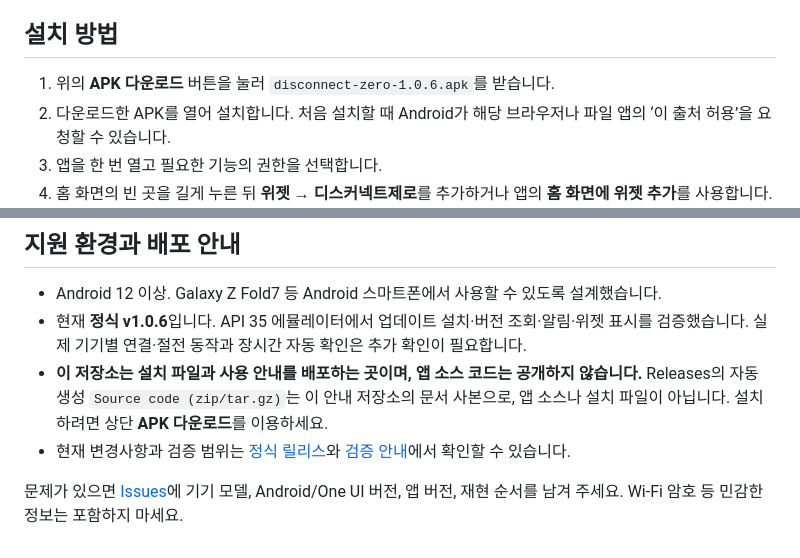
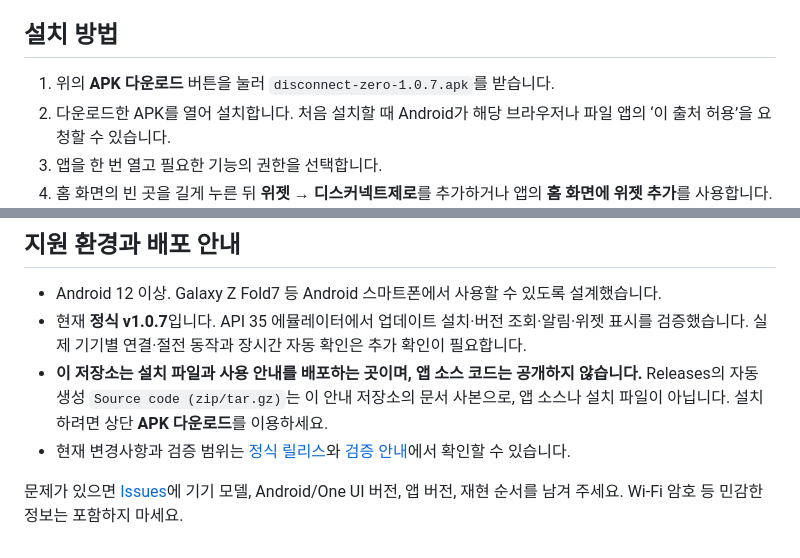
Before and after one commit to ZERO-hms/disconnect-zero, a Markdown page: README.md, 2 parts joined by grey strips. GitHub-like rendering.

```diff
--- a/README.md
+++ b/README.md
@@ -100,7 +102,7 @@ Wi-Fi 아이콘의 몇 칸만으로는 연결 상태를 정확히 느끼기 어
 
 ## 설치 방법
 
-1. 위의 **APK 다운로드** 버튼을 눌러 `disconnect-zero-1.0.6.apk`를 받습니다.
+1. 위의 **APK 다운로드** 버튼을 눌러 `disconnect-zero-1.0.7.apk`를 받습니다.
 2. 다운로드한 APK를 열어 설치합니다. 처음 설치할 때 Android가 해당 브라우저나 파일 앱의 ‘이 출처 허용’을 요청할 수 있습니다.
 3. 앱을 한 번 열고 필요한 기능의 권한을 선택합니다.
 4. 홈 화면의 빈 곳을 길게 누른 뒤 **위젯 → 디스커넥트제로**를 추가하거나 앱의 **홈 화면에 위젯 추가**를 사용합니다.
@@ -127,5 +129,5 @@ Wi-Fi 목록과 측정값, 데이터 사용량은 기기에만 저장합니다.
 ## 지원 환경과 배포 안내
 
 - Android 12 이상. Galaxy Z Fold7 등 Android 스마트폰에서 사용할 수 있도록 설계했습니다.
-- 현재 **정식 v1.0.6**입니다. API 35 에뮬레이터에서 업데이트 설치·버전 조회·알림·위젯 표시를 검증했습니다. 실제 기기별 연결·절전 동작과 장시간 자동 확인은 추가 확인이 필요합니다.
+- 현재 **정식 v1.0.7**입니다. API 35 에뮬레이터에서 업데이트 설치·버전 조회·알림·위젯 표시를 검증했습니다. 실제 기기별 연결·절전 동작과 장시간 자동 확인은 추가 확인이 필요합니다.
 - **이 저장소는 설치 파일과 사용 안내를 배포하는 곳이며, 앱 소스 코드는 공개하지 않습니다.** Releases의 자동 생성 `Source code (zip/tar.gz)`는 이 안내 저장소의 문서 사본으로, 앱 소스나 설치 파일이 아닙니다. 설치하려면 상단 **APK 다운로드**를 이용하세요.
```
Also changed, not shown: other parts of README.md (+12 -10 lines), VALIDATION.md (+12 -20 lines), main-screen.png, nearby-list-dark.png (added), nearby-list-light.png (added), settings-screen.png.
